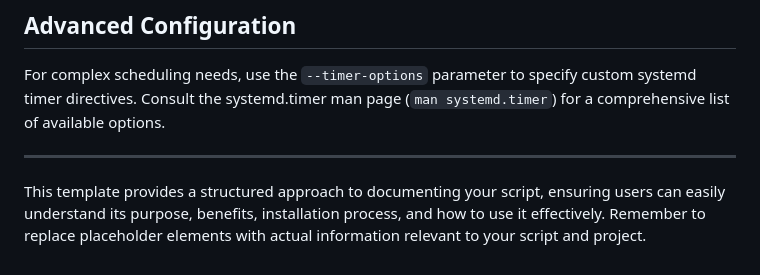
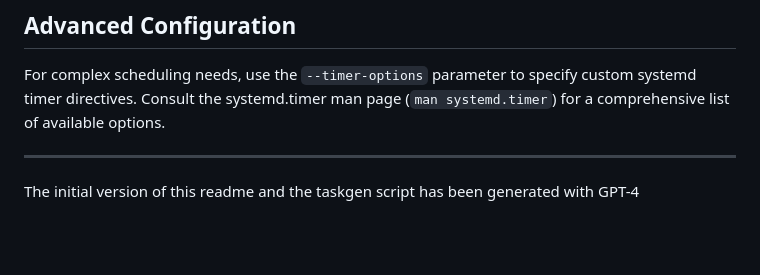
Before and after one commit to dnviti/taskgen, a Markdown page: README.md, the part around the change. Rendered like a GitHub page; blank space fills up the shorter version.

```diff
--- a/README.md
+++ b/README.md
@@ -78,4 +78,4 @@ For complex scheduling needs, use the `--timer-options` parameter to specify cus
 
 ---
 
-This template provides a structured approach to documenting your script, ensuring users can easily understand its purpose, benefits, installation process, and how to use it effectively. Remember to replace placeholder elements with actual information relevant to your script and project.
+The initial version of this readme and the taskgen script has been generated with GPT-4
```
